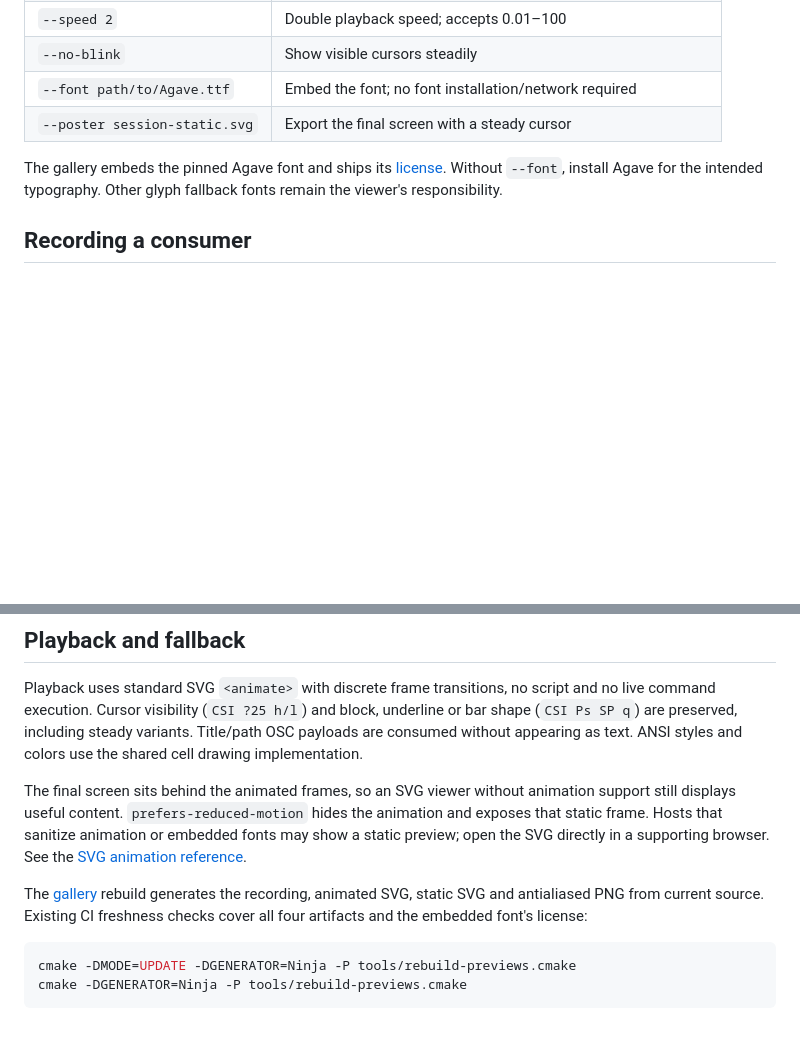
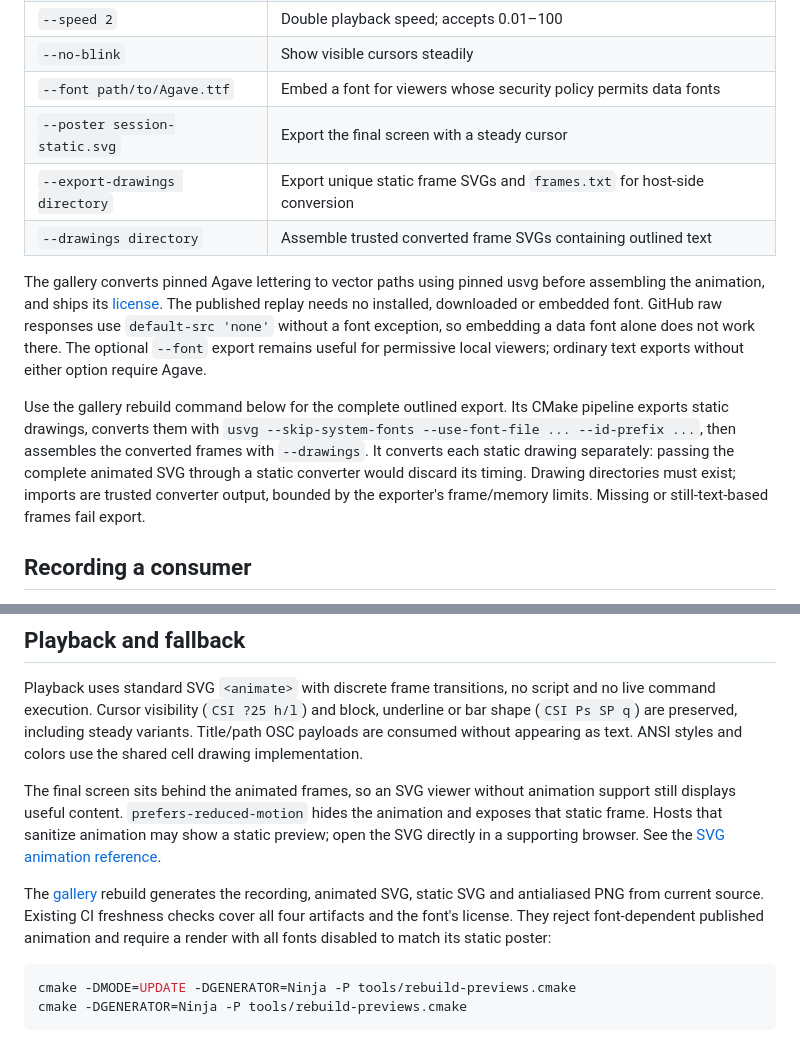
Before and after one commit to atomicdeploy/portable-shell, a Markdown page: docs/wiki/Animated-previews.md, 2 parts joined by grey strips. Rendered like a GitHub page; blank space fills up the shorter version.

Commit message:
Outline animated preview text for font-blocking SVG hosts

````diff
--- a/docs/wiki/Animated-previews.md
+++ b/docs/wiki/Animated-previews.md
@@ -34,12 +34,25 @@ with `gcc -std=c99 -O2 tools/terminal_animation.c -o terminal_animation`.
 | `--once` | Play once and retain the final screen |
 | `--speed 2` | Double playback speed; accepts 0.01–100 |
 | `--no-blink` | Show visible cursors steadily |
-| `--font path/to/Agave.ttf` | Embed the font; no font installation/network required |
+| `--font path/to/Agave.ttf` | Embed a font for viewers whose security policy permits data fonts |
 | `--poster session-static.svg` | Export the final screen with a steady cursor |
+| `--export-drawings directory` | Export unique static frame SVGs and `frames.txt` for host-side conversion |
+| `--drawings directory` | Assemble trusted converted frame SVGs containing outlined text |
 
-The gallery embeds the pinned Agave font and ships its [license](../../previews/Agave-LICENSE.txt).
-Without `--font`, install Agave for the intended typography. Other glyph fallback
-fonts remain the viewer's responsibility.
+The gallery converts pinned Agave lettering to vector paths using pinned usvg
+before assembling the animation, and ships its [license](../../previews/Agave-LICENSE.txt).
+The published replay needs no installed, downloaded or embedded font. GitHub raw
+responses use `default-src 'none'` without a font exception, so embedding a data
+font alone does not work there. The optional `--font` export remains useful for
+permissive local viewers; ordinary text exports without either option require Agave.
+
+Use the gallery rebuild command below for the complete outlined export. Its CMake
+pipeline exports static drawings, converts them with `usvg --skip-system-fonts
+--use-font-file ... --id-prefix ...`, then assembles the converted frames with
+`--drawings`. It converts each static drawing separately: passing the complete
+animated SVG through a static converter would discard its timing. Drawing
+directories must exist; imports are trusted converter output, bounded by the
+exporter's frame/memory limits. Missing or still-text-based frames fail export.
 
 ## Recording a consumer
 
@@ -89,13 +102,14 @@ colors use the shared cell drawing implementation.
 
 The final screen sits behind the animated frames, so an SVG viewer without
 animation support still displays useful content. `prefers-reduced-motion` hides
-the animation and exposes that static frame. Hosts that sanitize animation or
-embedded fonts may show a static preview; open the SVG directly in a supporting
+the animation and exposes that static frame. Hosts that sanitize animation
+may show a static preview; open the SVG directly in a supporting
 browser. See the [SVG animation reference](https://developer.mozilla.org/en-US/docs/Web/SVG/Reference/Element/animate).
 
 The [gallery](Gallery.md) rebuild generates the recording, animated SVG, static
 SVG and antialiased PNG from current source. Existing CI freshness checks cover
-all four artifacts and the embedded font's license:
+all four artifacts and the font's license. They reject font-dependent published
+animation and require a render with all fonts disabled to match its static poster:
 
 ```sh
 cmake -DMODE=UPDATE -DGENERATOR=Ninja -P tools/rebuild-previews.cmake
````
Also changed, not shown: previews/terminal-session-poster.png, 6 other files.
